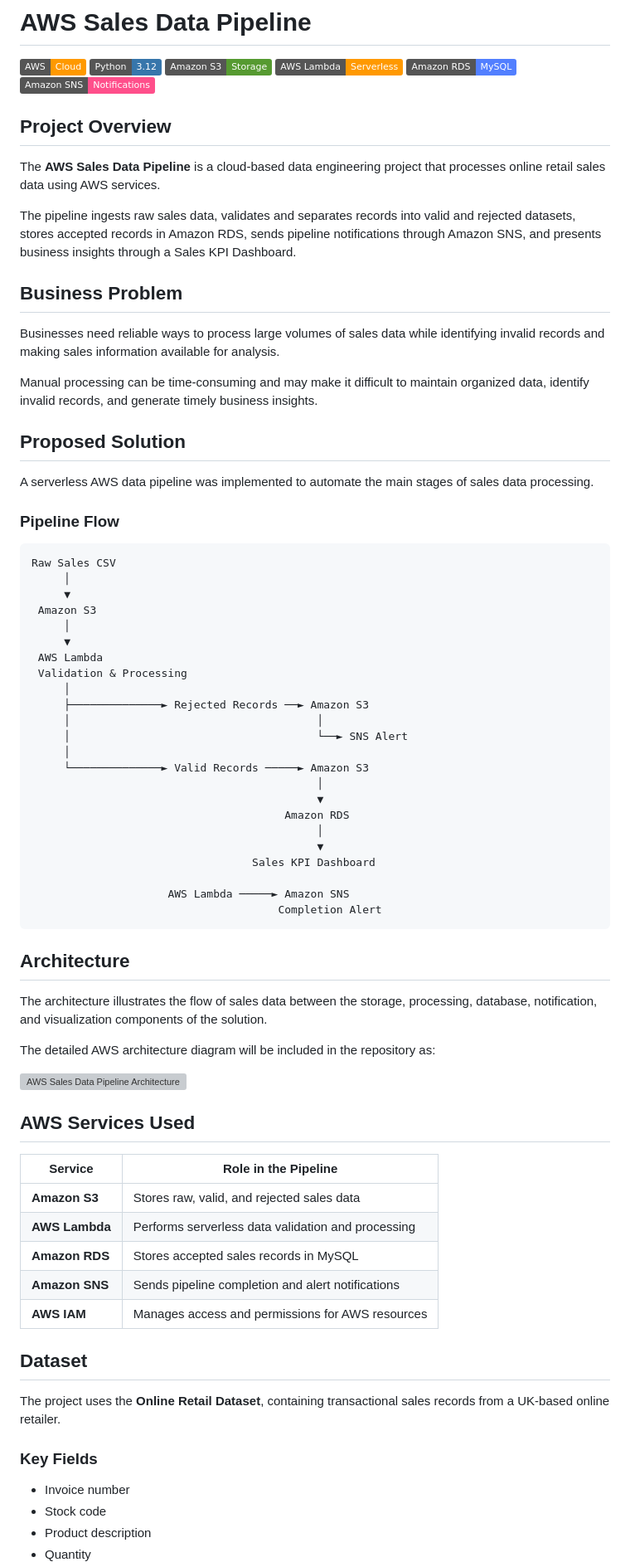
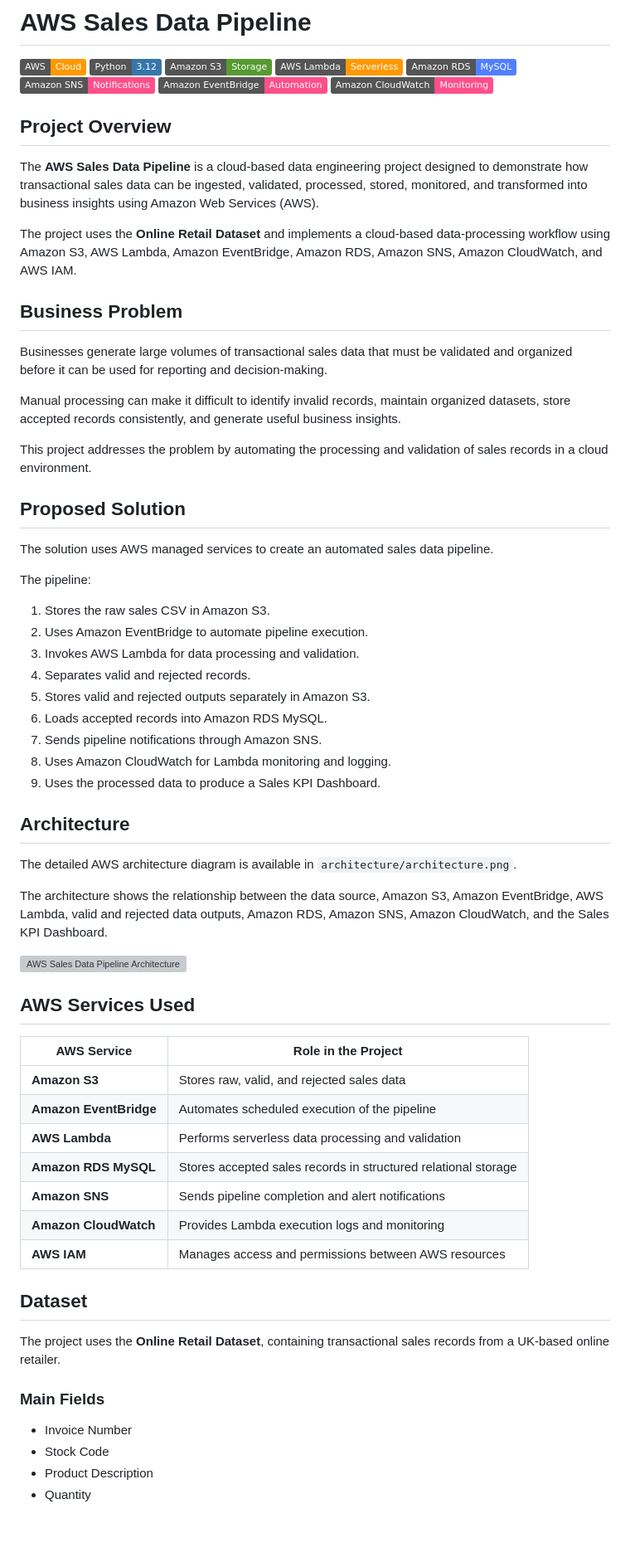
Before and after one commit to faith-ogundusi/aws-sales-data-pipeline, a Markdown page: README.md, the part around one of its changes. Shown at 83% size. Drawn GitHub-style; badges without logos; blank space fills up the shorter version; grey boxes are pictures that could not be loaded.

Commit message:
Update README with pipeline implementation and documentation
Updated README to enhance project description, added new AWS services, and improved clarity on data processing steps.

````diff
--- a/README.md
+++ b/README.md
@@ -6,76 +6,66 @@
 ![AWS Lambda](https://img.shields.io/badge/AWS_Lambda-Serverless-FF9900?style=flat&logo=awslambda&logoColor=white)
 ![Amazon RDS](https://img.shields.io/badge/Amazon_RDS-MySQL-527FFF?style=flat&logo=amazonrds&logoColor=white)
 ![Amazon SNS](https://img.shields.io/badge/Amazon_SNS-Notifications-FF4F8B?style=flat&logo=amazonsns&logoColor=white)
+![Amazon EventBridge](https://img.shields.io/badge/Amazon_EventBridge-Automation-FF4F8B?style=flat&logo=amazonaws&logoColor=white)
+![Amazon CloudWatch](https://img.shields.io/badge/Amazon_CloudWatch-Monitoring-FF4F8B?style=flat&logo=amazonaws&logoColor=white)
 
 ## Project Overview
 
-The **AWS Sales Data Pipeline** is a cloud-based data engineering project that processes online retail sales data using AWS services.
+The **AWS Sales Data Pipeline** is a cloud-based data engineering project designed to demonstrate how transactional sales data can be ingested, validated, processed, stored, monitored, and transformed into business insights using Amazon Web Services (AWS).
 
-The pipeline ingests raw sales data, validates and separates records into valid and rejected datasets, stores accepted records in Amazon RDS, sends pipeline notifications through Amazon SNS, and presents business insights through a Sales KPI Dashboard.
+The project uses the **Online Retail Dataset** and implements a cloud-based data-processing workflow using Amazon S3, AWS Lambda, Amazon EventBridge, Amazon RDS, Amazon SNS, Amazon CloudWatch, and AWS IAM.
 
 ## Business Problem
 
-Businesses need reliable ways to process large volumes of sales data while identifying invalid records and making sales information available for analysis.
+Businesses generate large volumes of transactional sales data that must be validated and organized before it can be used for reporting and decision-making.
 
-Manual processing can be time-consuming and may make it difficult to maintain organized data, identify invalid records, and generate timely business insights.
+Manual processing can make it difficult to identify invalid records, maintain organized datasets, store accepted records consistently, and generate useful business insights.
+
+This project addresses the problem by automating the processing and validation of sales records in a cloud environment.
 
 ## Proposed Solution
 
-A serverless AWS data pipeline was implemented to automate the main stages of sales data processing.
+The solution uses AWS managed services to create an automated sales data pipeline.
 
-### Pipeline Flow
+The pipeline:
 
-```text
-Raw Sales CSV
-     │
-     ▼
- Amazon S3
-     │
-     ▼
- AWS Lambda
- Validation & Processing
-     │
-     ├──────────────► Rejected Records ──► Amazon S3
-     │                                      │
-     │                                      └──► SNS Alert
-     │
-     └──────────────► Valid Records ─────► Amazon S3
-                                            │
-                                            ▼
-                                       Amazon RDS
-                                            │
-                                            ▼
-                                  Sales KPI Dashboard
-
-                     AWS Lambda ─────► Amazon SNS
-                                      Completion Alert
-```
+1. Stores the raw sales CSV in Amazon S3.
+2. Uses Amazon EventBridge to automate pipeline execution.
+3. Invokes AWS Lambda for data processing and validation.
+4. Separates valid and rejected records.
+5. Stores valid and rejected outputs separately in Amazon S3.
+6. Loads accepted records into Amazon RDS MySQL.
+7. Sends pipeline notifications through Amazon SNS.
+8. Uses Amazon CloudWatch for Lambda monitoring and logging.
+9. Uses the processed data to produce a Sales KPI Dashboard.
 
 ## Architecture
 
-The architecture illustrates the flow of sales data between the storage, processing, database, notification, and visualization components of the solution.
+The detailed AWS architecture diagram is available in `architecture/architecture.png`.
 
-The detailed AWS architecture diagram will be included in the repository as:
+The architecture shows the relationship between the data source, Amazon S3, Amazon EventBridge, AWS Lambda, valid and rejected data outputs, Amazon RDS, Amazon SNS, Amazon CloudWatch, and the Sales KPI Dashboard.
 
 ![AWS Sales Data Pipeline Architecture](architecture/architecture.png)
 
 ## AWS Services Used
 
-| Service | Role in the Pipeline |
+| AWS Service | Role in the Project |
 |---|---|
 | **Amazon S3** | Stores raw, valid, and rejected sales data |
-| **AWS Lambda** | Performs serverless data validation and processing |
-| **Amazon RDS** | Stores accepted sales records in MySQL |
+| **Amazon EventBridge** | Automates scheduled execution of the pipeline |
+| **AWS Lambda** | Performs serverless data processing and validation |
+| **Amazon RDS MySQL** | Stores accepted sales records in structured relational storage |
 | **Amazon SNS** | Sends pipeline completion and alert notifications |
-| **AWS IAM** | Manages access and permissions for AWS resources |
+| **Amazon CloudWatch** | Provides Lambda execution logs and monitoring |
+| **AWS IAM** | Manages access and permissions between AWS resources |
 
 ## Dataset
 
 The project uses the **Online Retail Dataset**, containing transactional sales records from a UK-based online retailer.
 
-### Key Fields
+### Main Fields
 
-- Invoice number
-- Stock code
-- Product description
+- Invoice Number
+- Stock Code
+- Product Description
 - Quantity
````
Also changed, not shown: other parts of README.md (+183 -37 lines).
